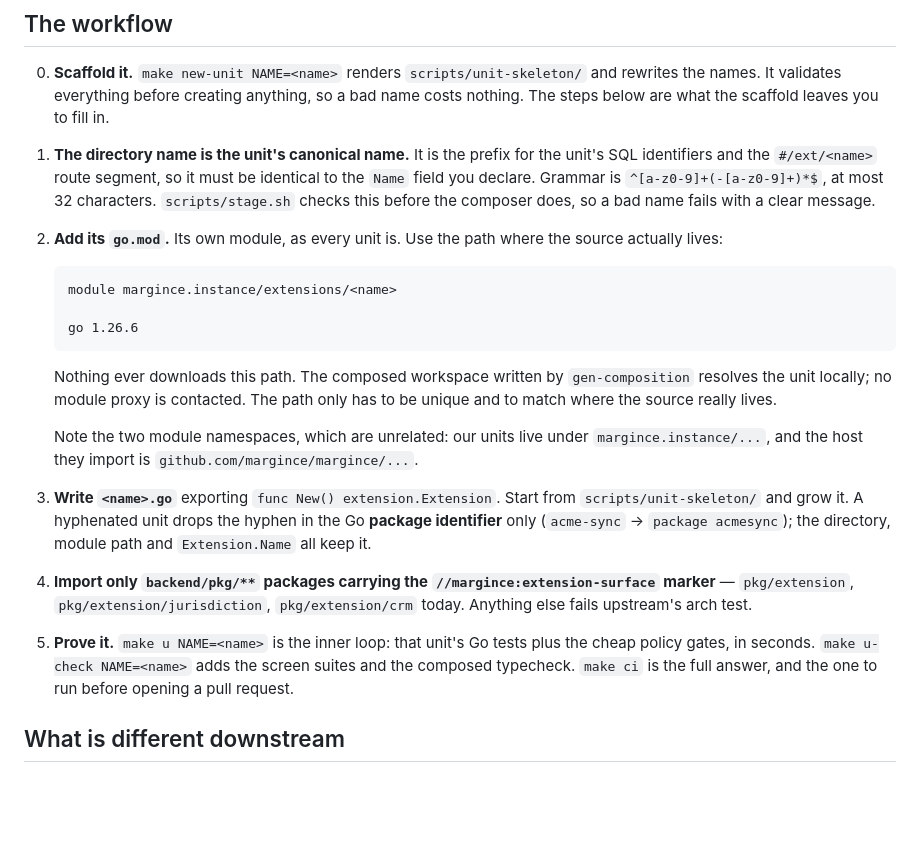
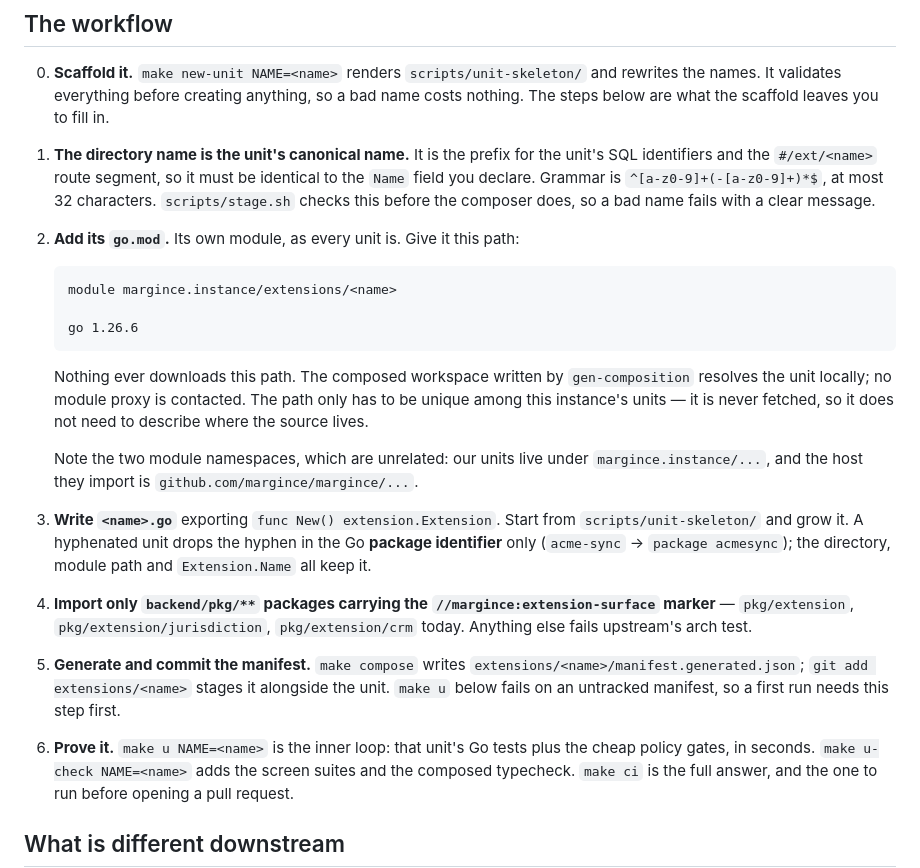
Before and after one commit to margince/template, a Markdown page: docs/adding-an-extension.md, the part around the change. Drawn GitHub-style; blank space fills up the shorter version.

Commit message:
docs(adding-an-extension): fix the manifest step order and module-path wording
The workflow told the reader to write go.mod, the unit and its test, then
"prove it" with `make u NAME=<name>` — which fails on a first run because
`make u` ends in check-manifests, and nothing before it had generated or
staged manifest.generated.json. Insert the missing step: `make compose`
then `git add extensions/<name>`, before `make u`.

Also reword the go.mod guidance: "use the path where the source actually
lives" / "match where the source really lives" describes a path that
resolves somewhere, but margince.instance/extensions/<name> is never
fetched and resolves nowhere — the composed workspace links it locally.
The only real constraint is that it be unique among this instance's
units.

Co-Authored-By: Claude Opus 5.5 (1M context) <noreply@anthropic.com>

````diff
--- a/docs/adding-an-extension.md
+++ b/docs/adding-an-extension.md
@@ -17,8 +17,7 @@ different because we build *downstream* of the core rather than inside it.
    `^[a-z0-9]+(-[a-z0-9]+)*$`, at most 32 characters. `scripts/stage.sh` checks
    this before the composer does, so a bad name fails with a clear message.
 
-2. **Add its `go.mod`.** Its own module, as every unit is. Use the path where
-   the source actually lives:
+2. **Add its `go.mod`.** Its own module, as every unit is. Give it this path:
 
    ```text
    module margince.instance/extensions/<name>
@@ -28,7 +27,8 @@ different because we build *downstream* of the core rather than inside it.
 
    Nothing ever downloads this path. The composed workspace written by
    `gen-composition` resolves the unit locally; no module proxy is contacted.
-   The path only has to be unique and to match where the source really lives.
+   The path only has to be unique among this instance's units — it is never
+   fetched, so it does not need to describe where the source lives.
 
    Note the two module namespaces, which are unrelated: our units live under
    `margince.instance/...`, and the host they import is
@@ -44,7 +44,12 @@ different because we build *downstream* of the core rather than inside it.
    `pkg/extension/jurisdiction`, `pkg/extension/crm` today. Anything else fails
    upstream's arch test.
 
-5. **Prove it.** `make u NAME=<name>` is the inner loop: that unit's Go tests
+5. **Generate and commit the manifest.** `make compose` writes
+   `extensions/<name>/manifest.generated.json`; `git add extensions/<name>`
+   stages it alongside the unit. `make u` below fails on an untracked
+   manifest, so a first run needs this step first.
+
+6. **Prove it.** `make u NAME=<name>` is the inner loop: that unit's Go tests
    plus the cheap policy gates, in seconds. `make u-check NAME=<name>` adds the
    screen suites and the composed typecheck. `make ci` is the full answer, and
    the one to run before opening a pull request.
````
